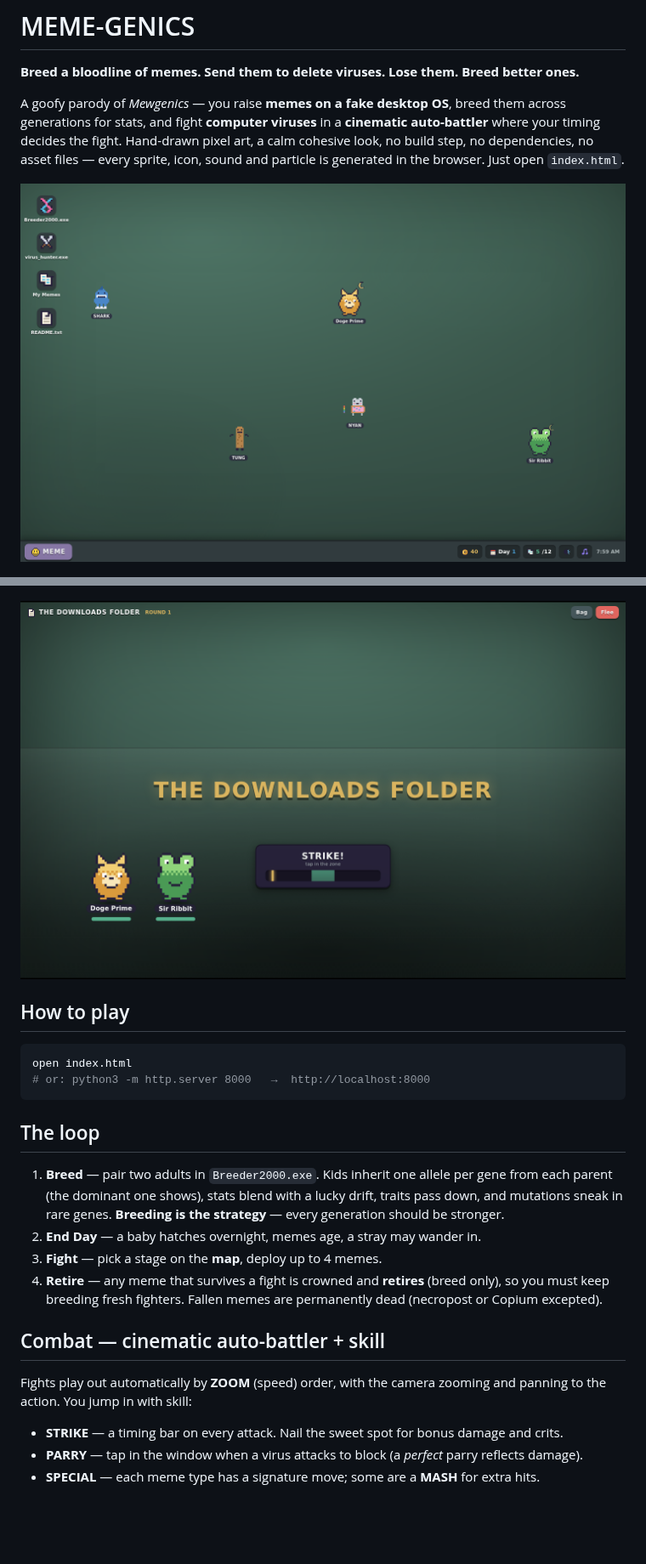
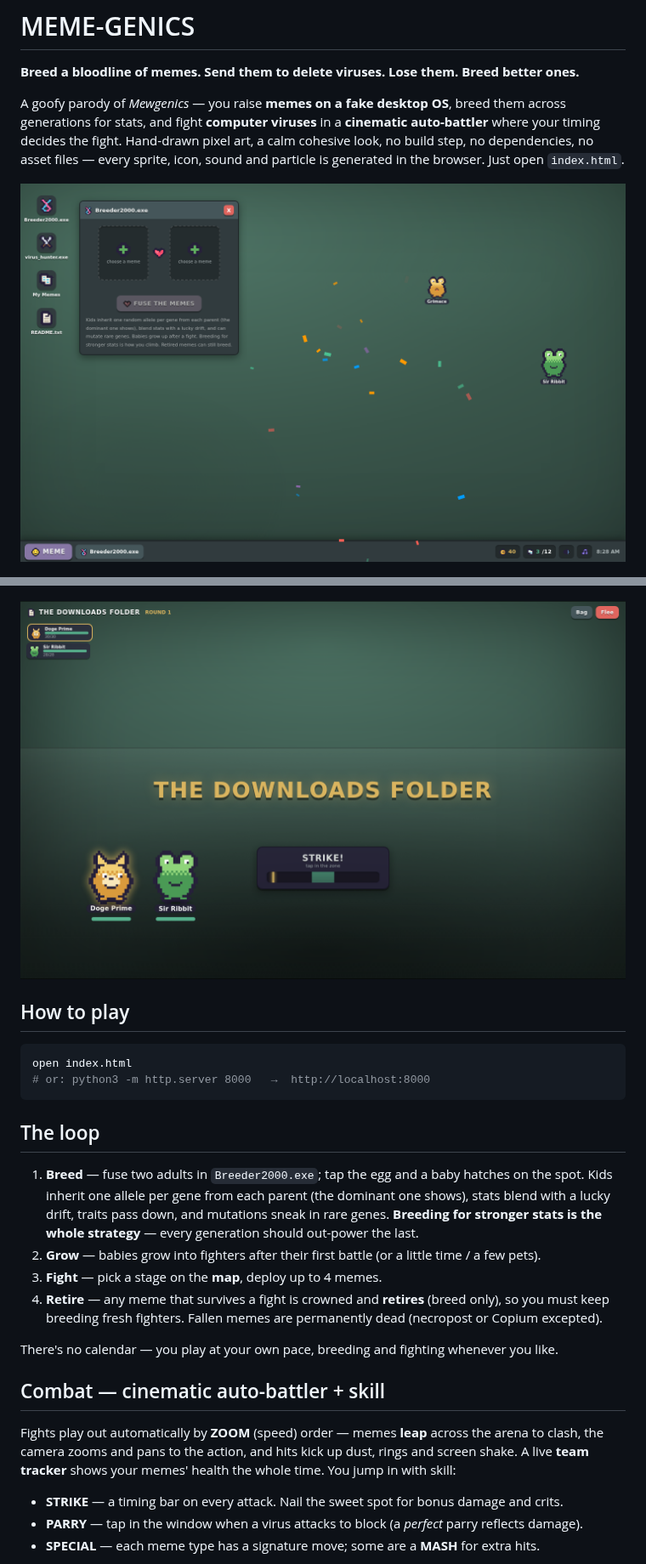
Before and after one commit to PukkingDragon123/Meme-genics, a Markdown page: README.md, 2 parts joined by grey strips. Shown at 85% size. GitHub-like rendering; pictures changed too: screenshots/battle.png, screenshots/desktop.png; blank space fills up the shorter version.

```diff
--- a/README.md
+++ b/README.md
@@ -23,18 +23,22 @@ open index.html
 
 ## The loop
 
-1. **Breed** — pair two adults in `Breeder2000.exe`. Kids inherit one allele per gene from each
-   parent (the dominant one shows), stats blend with a lucky drift, traits pass down, and mutations
-   sneak in rare genes. **Breeding is the strategy** — every generation should be stronger.
-2. **End Day** — a baby hatches overnight, memes age, a stray may wander in.
+1. **Breed** — fuse two adults in `Breeder2000.exe`; tap the egg and a baby hatches on the spot.
+   Kids inherit one allele per gene from each parent (the dominant one shows), stats blend with a
+   lucky drift, traits pass down, and mutations sneak in rare genes. **Breeding for stronger stats
+   is the whole strategy** — every generation should out-power the last.
+2. **Grow** — babies grow into fighters after their first battle (or a little time / a few pets).
 3. **Fight** — pick a stage on the **map**, deploy up to 4 memes.
 4. **Retire** — any meme that survives a fight is crowned and **retires** (breed only), so you must
    keep breeding fresh fighters. Fallen memes are permanently dead (necropost or Copium excepted).
 
+There's no calendar — you play at your own pace, breeding and fighting whenever you like.
+
 ## Combat — cinematic auto-battler + skill
 
-Fights play out automatically by **ZOOM** (speed) order, with the camera zooming and panning to
-the action. You jump in with skill:
+Fights play out automatically by **ZOOM** (speed) order — memes **leap** across the arena to clash,
+the camera zooms and pans to the action, and hits kick up dust, rings and screen shake. A live
+**team tracker** shows your memes' health the whole time. You jump in with skill:
 
 - **STRIKE** — a timing bar on every attack. Nail the sweet spot for bonus damage and crits.
 - **PARRY** — tap in the window when a virus attacks to block (a *perfect* parry reflects damage).
```
Also changed, not shown: 10 other files.
